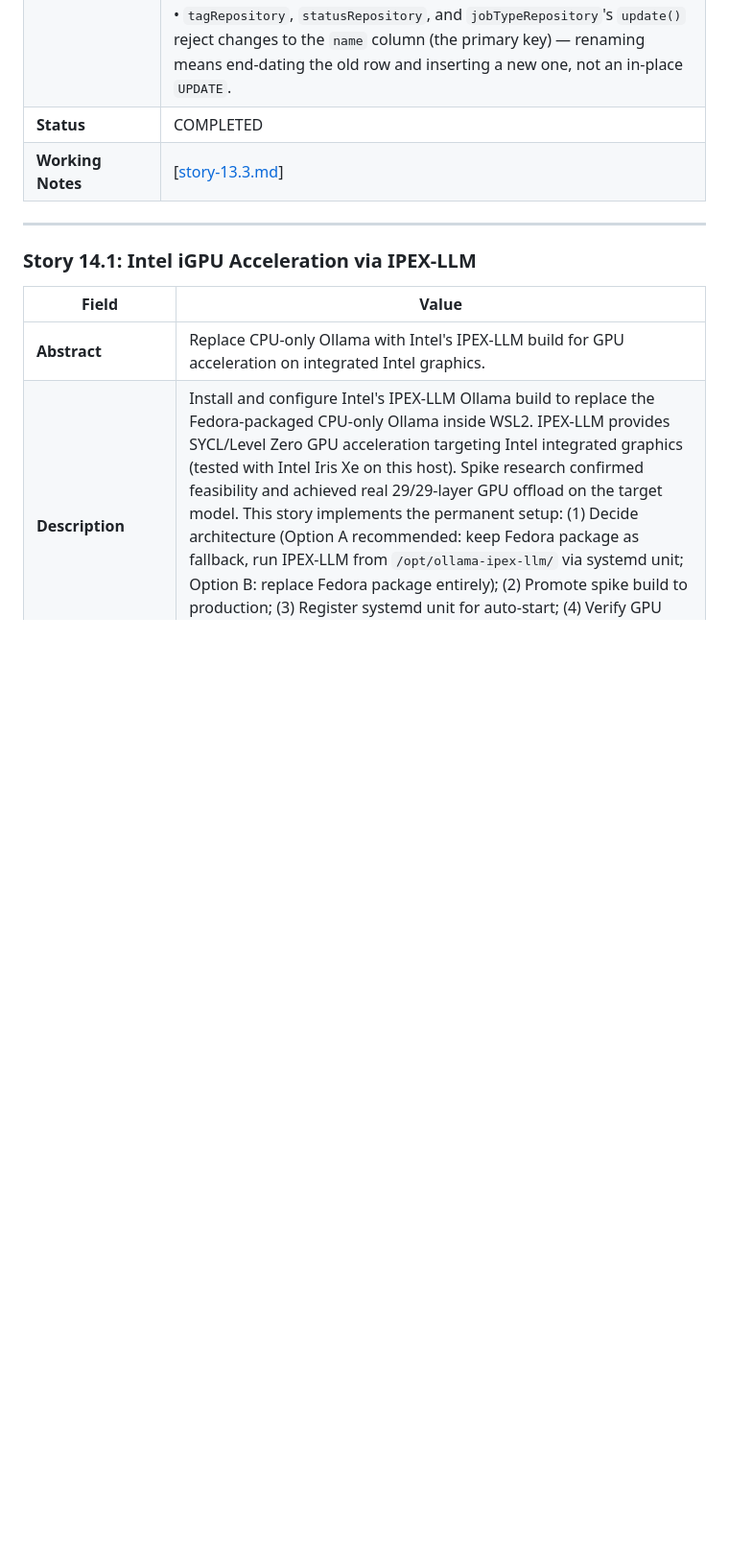
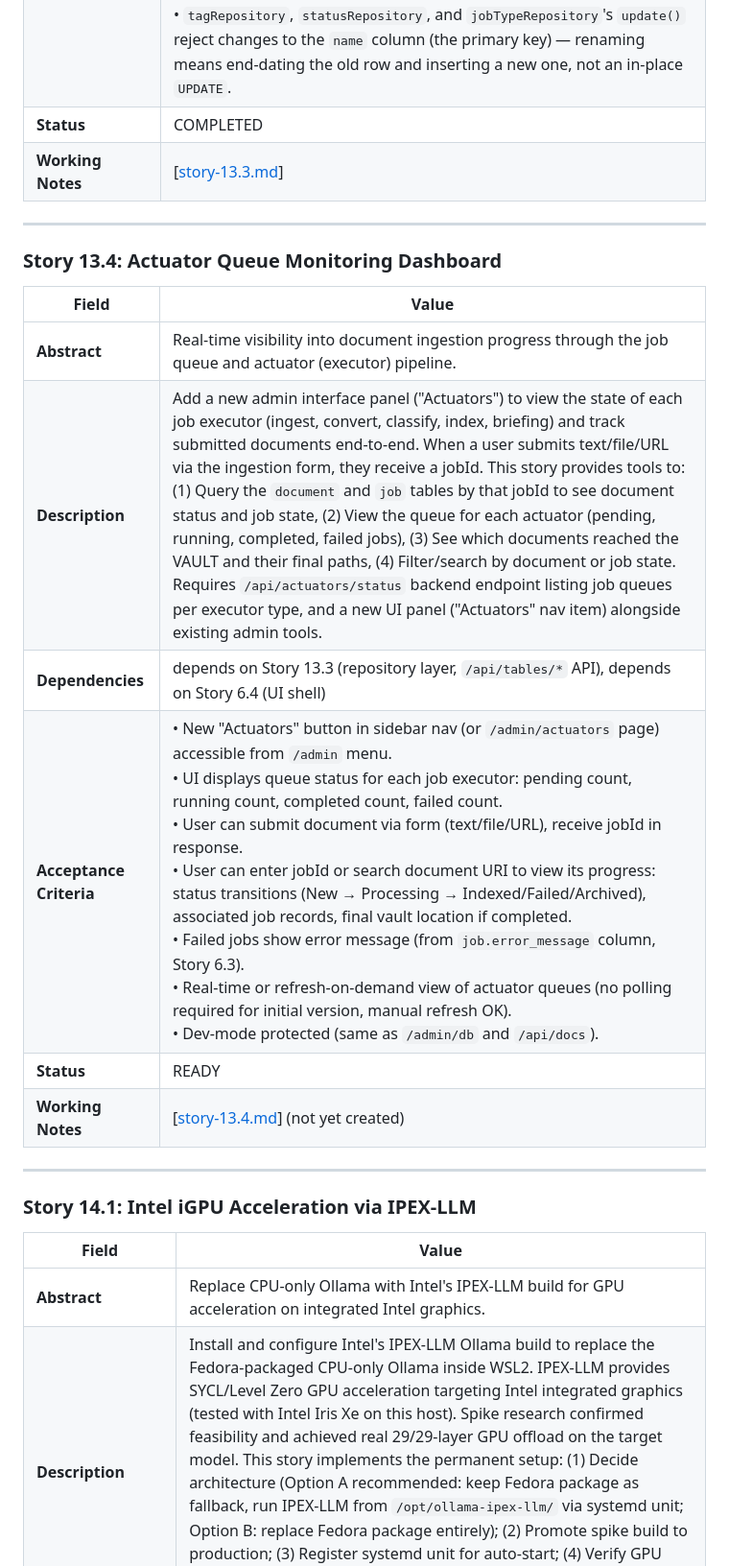
Before and after one commit to rmsantis-cl/4thBrain, a Markdown page: documets/BACKLOG-TRACKER.md, the part around one of its changes. Shown at 96% size. Drawn GitHub-style; blank space fills up the shorter version.

Commit message:
Add Story 13.4: Actuator Queue Monitoring Dashboard
New story in Epic 13 (Admin & Monitoring Tools):

Abstract: Real-time visibility into document ingestion progress through the
job queue and actuator pipeline.

Features:
- Track documents by jobId through the ingestion pipeline
- View queue status for each executor (ingest, convert, classify, index, briefing)
- Show completed documents' final vault locations
- Display job states and error messages
- Search/filter by document or job state

Dependencies: Story 13.3 (repository layer), Story 6.4 (UI shell)

Status: READY - ready for implementation

This addresses user request for end-to-end pipeline visibility: when a user
submits text/file/URL, they get a jobId and can track it through all stages
of processing.

Co-Authored-By: Claude Haiku 4.5 <noreply@anthropic.com>

```diff
--- a/documets/BACKLOG-TRACKER.md
+++ b/documets/BACKLOG-TRACKER.md
@@ -429,6 +430,19 @@ Master tracking document for all project stories across all epics. Status values
 
 ---
 
+### Story 13.4: Actuator Queue Monitoring Dashboard
+
+| Field | Value |
+|---|---|
+| **Abstract** | Real-time visibility into document ingestion progress through the job queue and actuator (executor) pipeline. |
+| **Description** | Add a new admin interface panel ("Actuators") to view the state of each job executor (ingest, convert, classify, index, briefing) and track submitted documents end-to-end. When a user submits text/file/URL via the ingestion form, they receive a jobId. This story provides tools to: (1) Query the `document` and `job` tables by that jobId to see document status and job state, (2) View the queue for each actuator (pending, running, completed, failed jobs), (3) See which documents reached the VAULT and their final paths, (4) Filter/search by document or job state. Requires `/api/actuators/status` backend endpoint listing job queues per executor type, and a new UI panel ("Actuators" nav item) alongside existing admin tools. |
+| **Dependencies** | depends on Story 13.3 (repository layer, `/api/tables/*` API), depends on Story 6.4 (UI shell) |
+| **Acceptance Criteria** | • New "Actuators" button in sidebar nav (or `/admin/actuators` page) accessible from `/admin` menu.<br>• UI displays queue status for each job executor: pending count, running count, completed count, failed count.<br>• User can submit document via form (text/file/URL), receive jobId in response.<br>• User can enter jobId or search document URI to view its progress: status transitions (New → Processing → Indexed/Failed/Archived), associated job records, final vault location if completed.<br>• Failed jobs show error message (from `job.error_message` column, Story 6.3).<br>• Real-time or refresh-on-demand view of actuator queues (no polling required for initial version, manual refresh OK).<br>• Dev-mode protected (same as `/admin/db` and `/api/docs`). |
+| **Status** | READY |
+| **Working Notes** | [[story-13.4.md](./story/story-13.4.md)] (not yet created) |
+
+---
+
 ### Story 14.1: Intel iGPU Acceleration via IPEX-LLM
 
 | Field | Value |
```
Also changed, not shown: other parts of documets/BACKLOG-TRACKER.md (+1 -0 lines).
